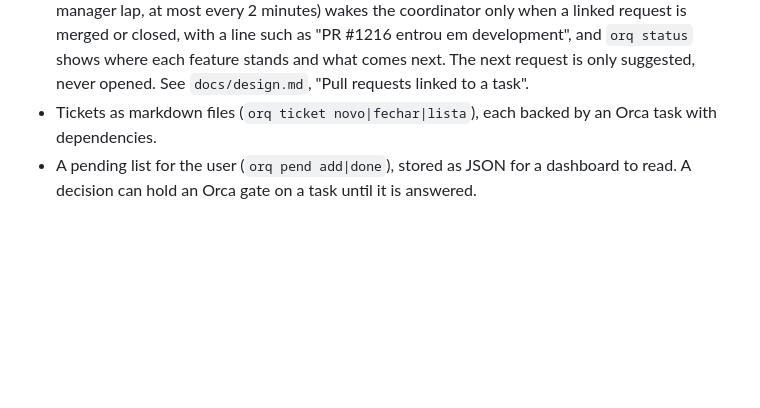
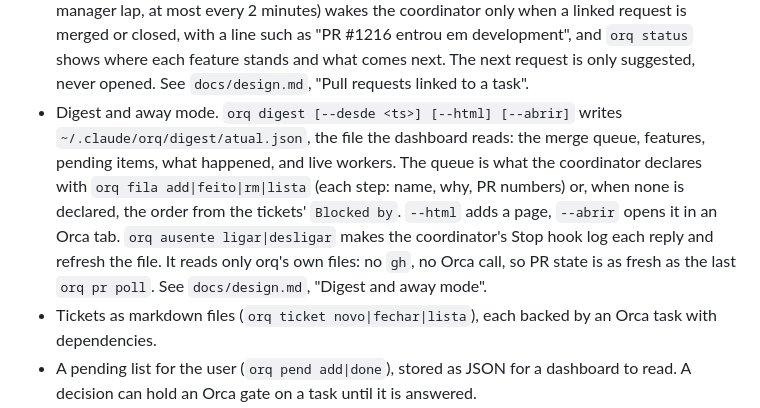
Before and after one commit to leodiegoo/orq, a Markdown page: README.md, the part around the change. Drawn GitHub-style; blank space fills up the shorter version.

Commit message:
docs: describe the digest, orq fila and away mode

```diff
--- a/README.md
+++ b/README.md
@@ -78,6 +78,7 @@ Every state change is a line appended to `events.jsonl`. Open entries, live work
 - `orq steer` sends a correction to a running worker and, if Orca did not notify it and it sits idle at its prompt, types the notice into its terminal. The manager loop (or `orq steers`) then checks that the worker read it: with no read after 90 s and the worker idle it types the notice again, up to 3 times, and then records a "steer não lido" alert in the summary and in `orq agentes`. A read is the message's `read` flag in Orca's inbox or its id in the worker's transcript, because Orca only sets `read` on `check --ack`.
 - `orq responder <msg_id> "<text>"` answers a worker's question through the manager's handle, binding the manager to the message's Run first (a bare `orca orchestration reply` fails with `consumer_fenced` from another Run).
 - Pull requests linked to a task. `orq pr ligar <task> <url> [--issue N]` registers the requests of a feature (development, staging, main). A light poll outside the hooks (`orq pr poll`, and every manager lap, at most every 2 minutes) wakes the coordinator only when a linked request is merged or closed, with a line such as "PR #1216 entrou em development", and `orq status` shows where each feature stands and what comes next. The next request is only suggested, never opened. See `docs/design.md`, "Pull requests linked to a task".
+- Digest and away mode. `orq digest [--desde <ts>] [--html] [--abrir]` writes `~/.claude/orq/digest/atual.json`, the file the dashboard reads: the merge queue, features, pending items, what happened, and live workers. The queue is what the coordinator declares with `orq fila add|feito|rm|lista` (each step: name, why, PR numbers) or, when none is declared, the order from the tickets' `Blocked by`. `--html` adds a page, `--abrir` opens it in an Orca tab. `orq ausente ligar|desligar` makes the coordinator's Stop hook log each reply and refresh the file. It reads only orq's own files: no `gh`, no Orca call, so PR state is as fresh as the last `orq pr poll`. See `docs/design.md`, "Digest and away mode".
 - Tickets as markdown files (`orq ticket novo|fechar|lista`), each backed by an Orca task with dependencies.
 - A pending list for the user (`orq pend add|done`), stored as JSON for a dashboard to read. A decision can hold an Orca gate on a task until it is answered.
 - AskUserQuestion guard. While any worker is running, the question widget is refused and the decision goes through a separate page (see [design](docs/design.md#askuserquestion-guard)).
```
Also changed, not shown: docs/design.md (+24 -0 lines).
